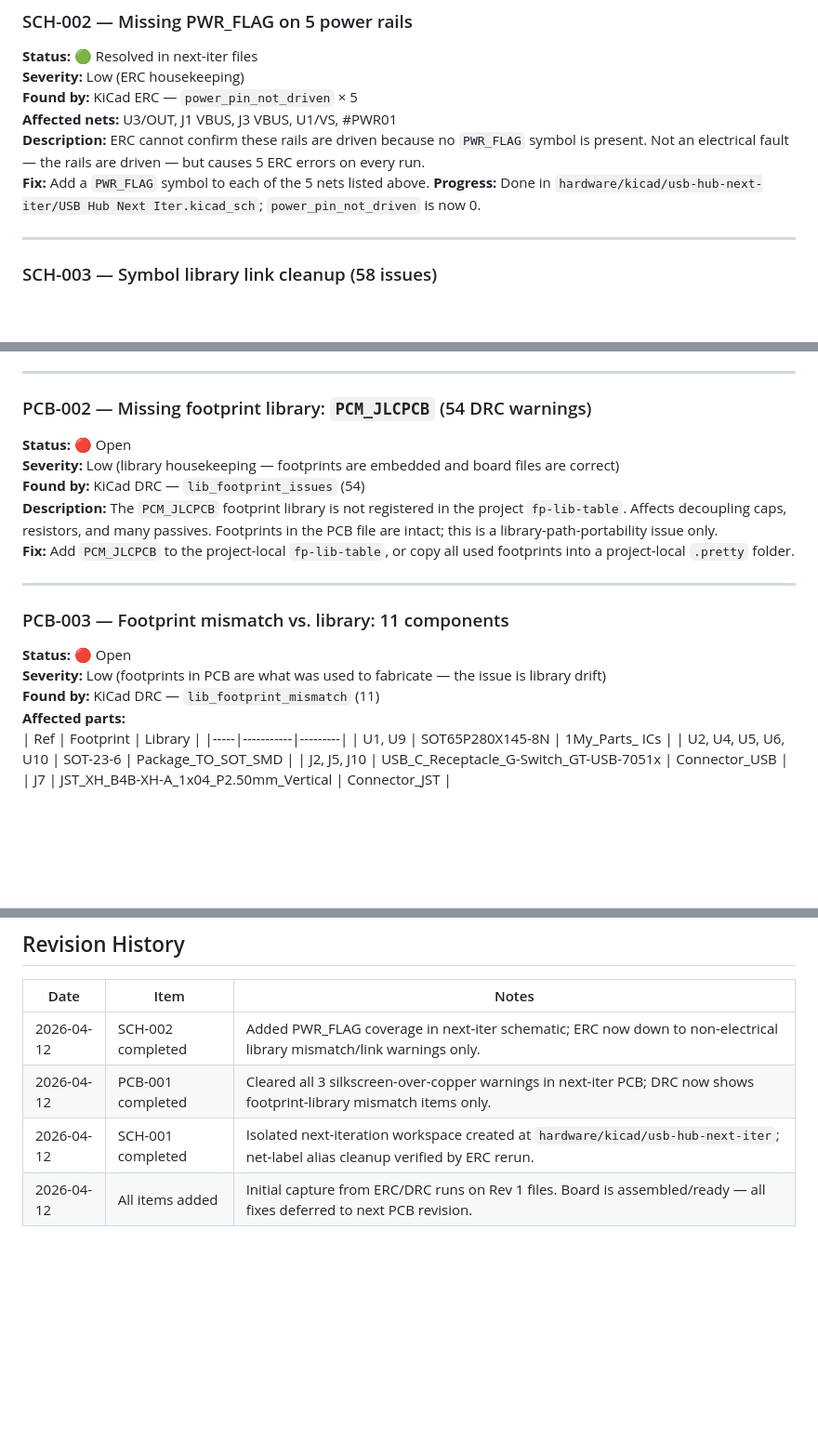
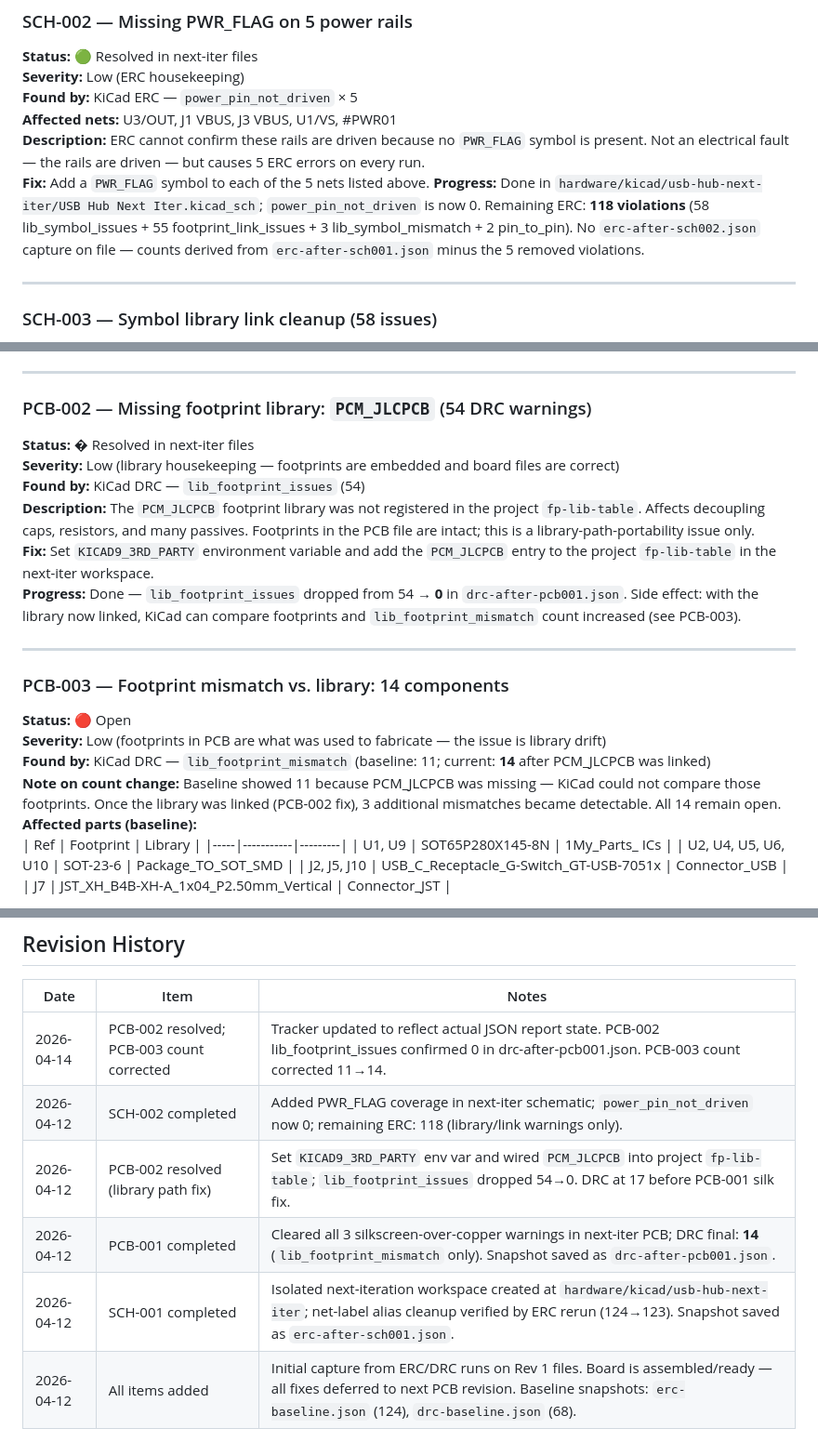
Before and after one commit to Phil-CIA/Development-Station-Power-Supply, a Markdown page: docs/USB_HUB_CHANGE_TRACKER.md, 3 parts joined by grey strips. Shown at 93% size. Rendered like a GitHub page; blank space fills up the shorter version.

Commit message:
usb-hub tracker: correct PCB-002 to resolved, PCB-003 count to 14, revhistory from JSON files

```diff
--- a/docs/USB_HUB_CHANGE_TRACKER.md
+++ b/docs/USB_HUB_CHANGE_TRACKER.md
@@ -34,7 +34,7 @@
 **Affected nets:** U3/OUT, J1 VBUS, J3 VBUS, U1/VS, #PWR01
 **Description:** ERC cannot confirm these rails are driven because no `PWR_FLAG` symbol is present. Not an electrical fault — the rails are driven — but causes 5 ERC errors on every run.
 **Fix:** Add a `PWR_FLAG` symbol to each of the 5 nets listed above.
-**Progress:** Done in `hardware/kicad/usb-hub-next-iter/USB Hub Next Iter.kicad_sch`; `power_pin_not_driven` is now 0.
+**Progress:** Done in `hardware/kicad/usb-hub-next-iter/USB Hub Next Iter.kicad_sch`; `power_pin_not_driven` is now 0. Remaining ERC: **118 violations** (58 lib_symbol_issues + 55 footprint_link_issues + 3 lib_symbol_mismatch + 2 pin_to_pin). No `erc-after-sch002.json` capture on file — counts derived from `erc-after-sch001.json` minus the 5 removed violations.
 
 ---
 
@@ -85,19 +85,21 @@
 ---
 
 ### PCB-002 — Missing footprint library: `PCM_JLCPCB` (54 DRC warnings)
-**Status:** 🔴 Open
+**Status:** � Resolved in next-iter files
 **Severity:** Low (library housekeeping — footprints are embedded and board files are correct)
 **Found by:** KiCad DRC — `lib_footprint_issues` (54)
-**Description:** The `PCM_JLCPCB` footprint library is not registered in the project `fp-lib-table`. Affects decoupling caps, resistors, and many passives. Footprints in the PCB file are intact; this is a library-path-portability issue only.
-**Fix:** Add `PCM_JLCPCB` to the project-local `fp-lib-table`, or copy all used footprints into a project-local `.pretty` folder.
+**Description:** The `PCM_JLCPCB` footprint library was not registered in the project `fp-lib-table`. Affects decoupling caps, resistors, and many passives. Footprints in the PCB file are intact; this is a library-path-portability issue only.
+**Fix:** Set `KICAD9_3RD_PARTY` environment variable and add the `PCM_JLCPCB` entry to the project `fp-lib-table` in the next-iter workspace.
+**Progress:** Done — `lib_footprint_issues` dropped from 54 → **0** in `drc-after-pcb001.json`. Side effect: with the library now linked, KiCad can compare footprints and `lib_footprint_mismatch` count increased (see PCB-003).
 
 ---
 
-### PCB-003 — Footprint mismatch vs. library: 11 components
+### PCB-003 — Footprint mismatch vs. library: 14 components
 **Status:** 🔴 Open
 **Severity:** Low (footprints in PCB are what was used to fabricate — the issue is library drift)
-**Found by:** KiCad DRC — `lib_footprint_mismatch` (11)
-**Affected parts:**
+**Found by:** KiCad DRC — `lib_footprint_mismatch` (baseline: 11; current: **14** after PCM_JLCPCB was linked)
+**Note on count change:** Baseline showed 11 because PCM_JLCPCB was missing — KiCad could not compare those footprints. Once the library was linked (PCB-002 fix), 3 additional mismatches became detectable. All 14 remain open.
+**Affected parts (baseline):**
 | Ref | Footprint | Library |
 |-----|-----------|---------|
 | U1, U9 | SOT65P280X145-8N | 1My_Parts_ ICs |
@@ -121,7 +123,9 @@
 ## Revision History
 | Date | Item | Notes |
 |------|------|-------|
-| 2026-04-12 | SCH-002 completed | Added PWR_FLAG coverage in next-iter schematic; ERC now down to non-electrical library mismatch/link warnings only. |
-| 2026-04-12 | PCB-001 completed | Cleared all 3 silkscreen-over-copper warnings in next-iter PCB; DRC now shows footprint-library mismatch items only. |
-| 2026-04-12 | SCH-001 completed | Isolated next-iteration workspace created at `hardware/kicad/usb-hub-next-iter`; net-label alias cleanup verified by ERC rerun. |
-| 2026-04-12 | All items added | Initial capture from ERC/DRC runs on Rev 1 files. Board is assembled/ready — all fixes deferred to next PCB revision. |
+| 2026-04-14 | PCB-002 resolved; PCB-003 count corrected | Tracker updated to reflect actual JSON report state. PCB-002 lib_footprint_issues confirmed 0 in drc-after-pcb001.json. PCB-003 count corrected 11→14. |
+| 2026-04-12 | SCH-002 completed | Added PWR_FLAG coverage in next-iter schematic; `power_pin_not_driven` now 0; remaining ERC: 118 (library/link warnings only). |
+| 2026-04-12 | PCB-002 resolved (library path fix) | Set `KICAD9_3RD_PARTY` env var and wired `PCM_JLCPCB` into project `fp-lib-table`; `lib_footprint_issues` dropped 54→0. DRC at 17 before PCB-001 silk fix. |
+| 2026-04-12 | PCB-001 completed | Cleared all 3 silkscreen-over-copper warnings in next-iter PCB; DRC final: **14** (`lib_footprint_mismatch` only). Snapshot saved as `drc-after-pcb001.json`. |
+| 2026-04-12 | SCH-001 completed | Isolated next-iteration workspace created at `hardware/kicad/usb-hub-next-iter`; net-label alias cleanup verified by ERC rerun (124→123). Snapshot saved as `erc-after-sch001.json`. |
+| 2026-04-12 | All items added | Initial capture from ERC/DRC runs on Rev 1 files. Board is assembled/ready — all fixes deferred to next PCB revision. Baseline snapshots: `erc-baseline.json` (124), `drc-baseline.json` (68). |
```
